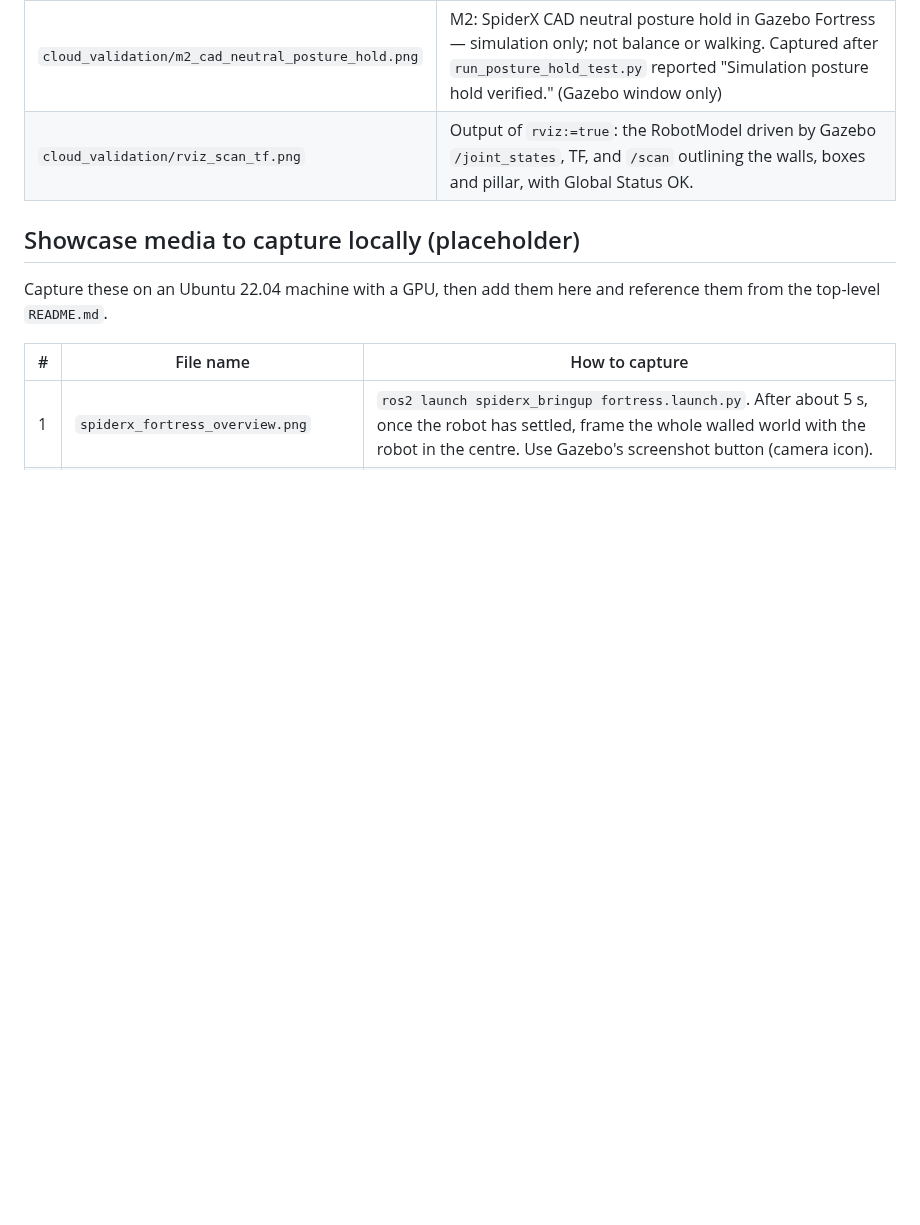
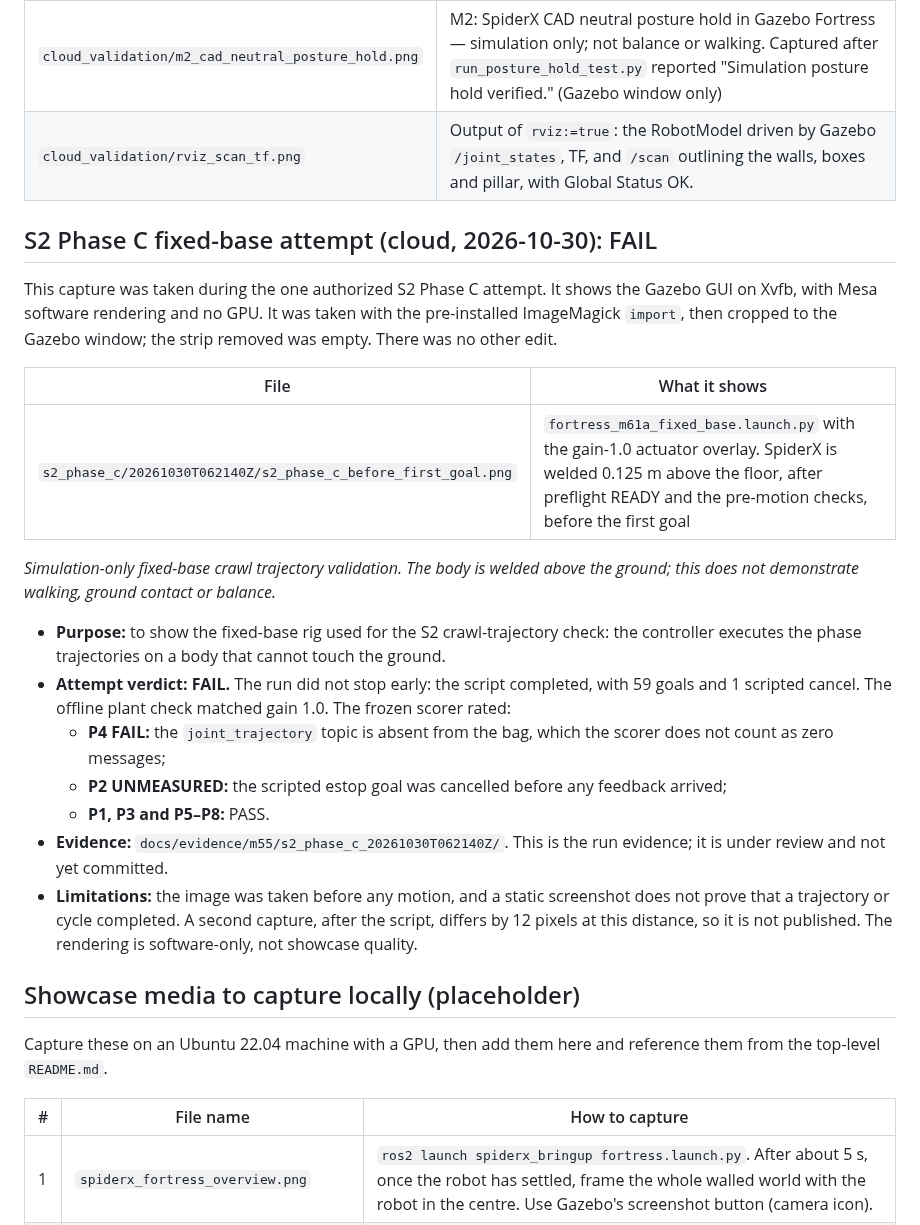
Before and after one commit to robovision2210/spiderx_ws, a Markdown page: media/README.md, the part around the change. Drawn GitHub-style; blank space fills up the shorter version.

Commit message:
docs(media): S2 Phase C fixed-base screenshot and verdict (FAIL)
One Gazebo-window capture from the single authorized S2 Phase C attempt on the welded
fixed-base rig (gain-1.0 actuator overlay), taken after preflight and the pre-motion
checks, before the first goal. Captioned as simulation-only fixed-base crawl trajectory
validation: the body is welded above the ground; no walking, contact or balance is shown.

Attempt verdict FAIL by the frozen scorer: P4 FAIL (joint_trajectory topic absent from the
bag) and P2 UNMEASURED (the scripted estop goal was cancelled before any feedback); P1, P3
and P5-P8 PASS. The script completed (59 goals, 1 cancel); the offline plant check
matched gain 1.0. Run evidence stays uncommitted for review.

Co-Authored-By: Claude Opus 5.5 <noreply@anthropic.com>
Claude-Session: https://claude.ai/code/session_01QzFL2kguRig19KtzFfqEm3

```diff
--- a/media/README.md
+++ b/media/README.md
@@ -23,6 +23,24 @@ They are genuine, but they are not showcase quality.
 | `cloud_validation/m2_cad_neutral_posture_hold.png` | M2: SpiderX CAD neutral posture hold in Gazebo Fortress — simulation only; not balance or walking. Captured after `run_posture_hold_test.py` reported "Simulation posture hold verified." (Gazebo window only) |
 | `cloud_validation/rviz_scan_tf.png` | Output of `rviz:=true`: the RobotModel driven by Gazebo `/joint_states`, TF, and `/scan` outlining the walls, boxes and pillar, with Global Status OK. |
 
+## S2 Phase C fixed-base attempt (cloud, 2026-10-30): FAIL
+
+This capture was taken during the one authorized S2 Phase C attempt. It shows the Gazebo GUI on Xvfb, with Mesa software rendering and no GPU. It was taken with the pre-installed ImageMagick `import`, then cropped to the Gazebo window; the strip removed was empty. There was no other edit.
+
+| File | What it shows |
+|---|---|
+| `s2_phase_c/20261030T062140Z/s2_phase_c_before_first_goal.png` | `fortress_m61a_fixed_base.launch.py` with the gain-1.0 actuator overlay. SpiderX is welded 0.125 m above the floor, after preflight READY and the pre-motion checks, before the first goal |
+
+*Simulation-only fixed-base crawl trajectory validation. The body is welded above the ground; this does not demonstrate walking, ground contact or balance.*
+
+- **Purpose:** to show the fixed-base rig used for the S2 crawl-trajectory check: the controller executes the phase trajectories on a body that cannot touch the ground.
+- **Attempt verdict: FAIL.** The run did not stop early: the script completed, with 59 goals and 1 scripted cancel. The offline plant check matched gain 1.0. The frozen scorer rated:
+  - **P4 FAIL:** the `joint_trajectory` topic is absent from the bag, which the scorer does not count as zero messages;
+  - **P2 UNMEASURED:** the scripted estop goal was cancelled before any feedback arrived;
+  - **P1, P3 and P5–P8:** PASS.
+- **Evidence:** `docs/evidence/m55/s2_phase_c_20261030T062140Z/`. This is the run evidence; it is under review and not yet committed.
+- **Limitations:** the image was taken before any motion, and a static screenshot does not prove that a trajectory or cycle completed. A second capture, after the script, differs by 12 pixels at this distance, so it is not published. The rendering is software-only, not showcase quality.
+
 ## Showcase media to capture locally (placeholder)
 
 Capture these on an Ubuntu 22.04 machine with a GPU, then add them here and reference them
```
Also changed, not shown: README.md (+7 -0 lines), media/s2_phase_c/20261030T062140Z/s2_phase_c_before_first_goal.png (added).
